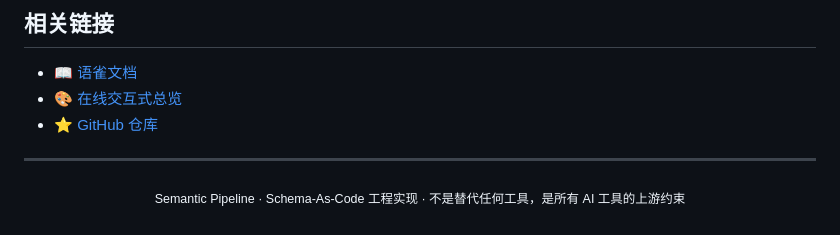
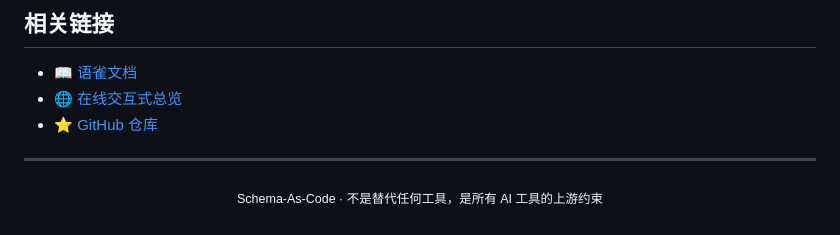
Before and after one commit to 2436041978-ops/semantic-pipeline, a Markdown page: README.md, the part around one of its changes. Rendered like a GitHub page.

```diff
--- a/README.md
+++ b/README.md
@@ -105,11 +104,11 @@
 ## 相关链接
 
 - 📖 [语雀文档](https://www.yuque.com/u222739/lxcrw1)
-- 🎨 [在线交互式总览](https://2436041978-ops.github.io/semantic-pipeline/)
+- 🌐 [在线交互式总览](https://2436041978-ops.github.io/semantic-pipeline/)
 - ⭐ [GitHub 仓库](https://github.com/2436041978-ops/semantic-pipeline)
 
 ---
 
 <div align="center">
-  <p><sub>Semantic Pipeline · Schema-As-Code 工程实现 · 不是替代任何工具，是所有 AI 工具的上游约束</sub></p>
+  <p><sub>Schema-As-Code · 不是替代任何工具，是所有 AI 工具的上游约束</sub></p>
 </div>
```
Also changed, not shown: other parts of README.md (+14 -15 lines).
